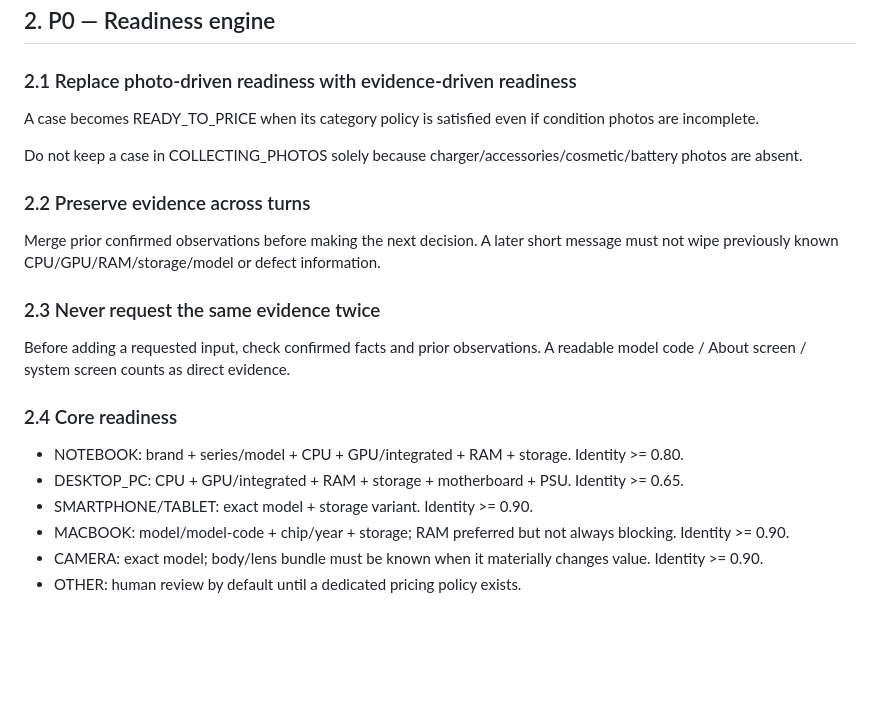
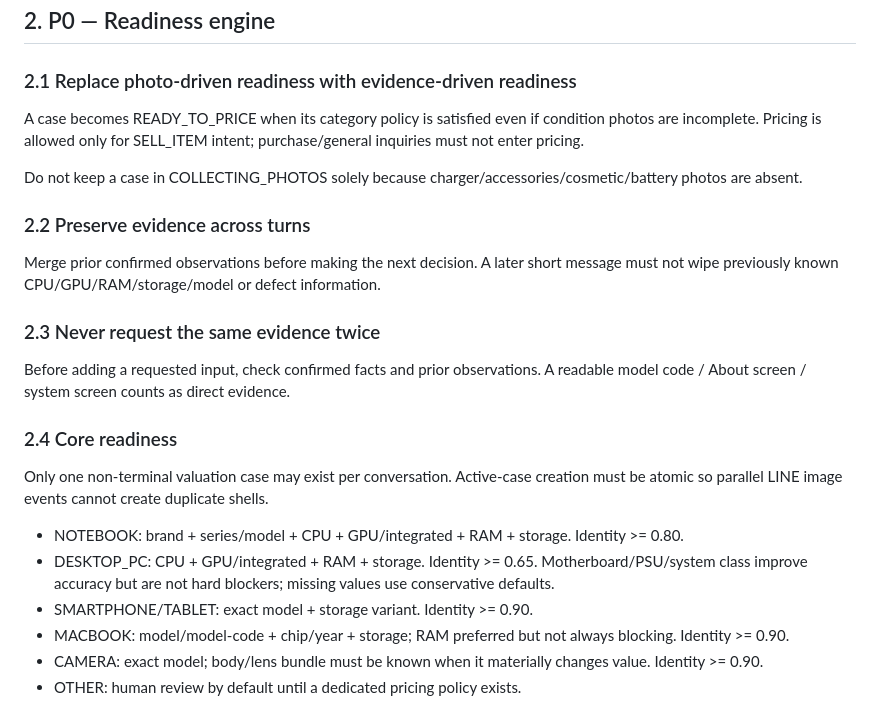
Before and after one commit to noteroru2/amphon-product-hub-shop, a Markdown page: docs/ai-buyer/A_IMPLEMENTATION_SPEC.md, the part around the change. GitHub-like rendering; blank space fills up the shorter version.

Commit message:
docs(ai-buyer): document atomic intake and conservative desktop defaults

```diff
--- a/docs/ai-buyer/A_IMPLEMENTATION_SPEC.md
+++ b/docs/ai-buyer/A_IMPLEMENTATION_SPEC.md
@@ -22,7 +22,7 @@ Price Book remains first choice. If no reliable row exists, use verified market
 
 ### 2.1 Replace photo-driven readiness with evidence-driven readiness
 
-A case becomes READY_TO_PRICE when its category policy is satisfied even if condition photos are incomplete.
+A case becomes READY_TO_PRICE when its category policy is satisfied even if condition photos are incomplete. Pricing is allowed only for SELL_ITEM intent; purchase/general inquiries must not enter pricing.
 
 Do not keep a case in COLLECTING_PHOTOS solely because charger/accessories/cosmetic/battery photos are absent.
 
@@ -36,8 +36,10 @@ Before adding a requested input, check confirmed facts and prior observations. A
 
 ### 2.4 Core readiness
 
+Only one non-terminal valuation case may exist per conversation. Active-case creation must be atomic so parallel LINE image events cannot create duplicate shells.
+
 - NOTEBOOK: brand + series/model + CPU + GPU/integrated + RAM + storage. Identity >= 0.80.
-- DESKTOP_PC: CPU + GPU/integrated + RAM + storage + motherboard + PSU. Identity >= 0.65.
+- DESKTOP_PC: CPU + GPU/integrated + RAM + storage. Identity >= 0.65. Motherboard/PSU/system class improve accuracy but are not hard blockers; missing values use conservative defaults.
 - SMARTPHONE/TABLET: exact model + storage variant. Identity >= 0.90.
 - MACBOOK: model/model-code + chip/year + storage; RAM preferred but not always blocking. Identity >= 0.90.
 - CAMERA: exact model; body/lens bundle must be known when it materially changes value. Identity >= 0.90.
```
